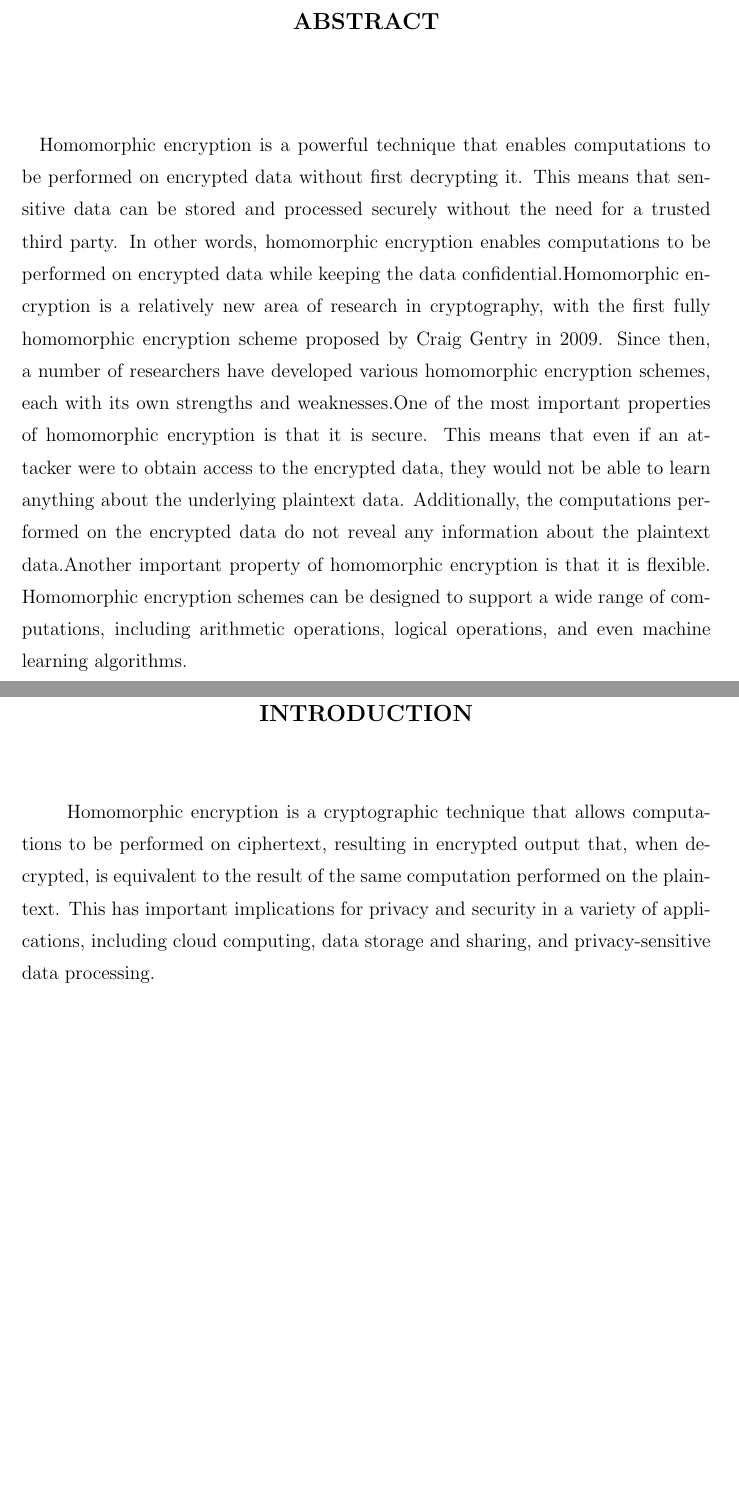
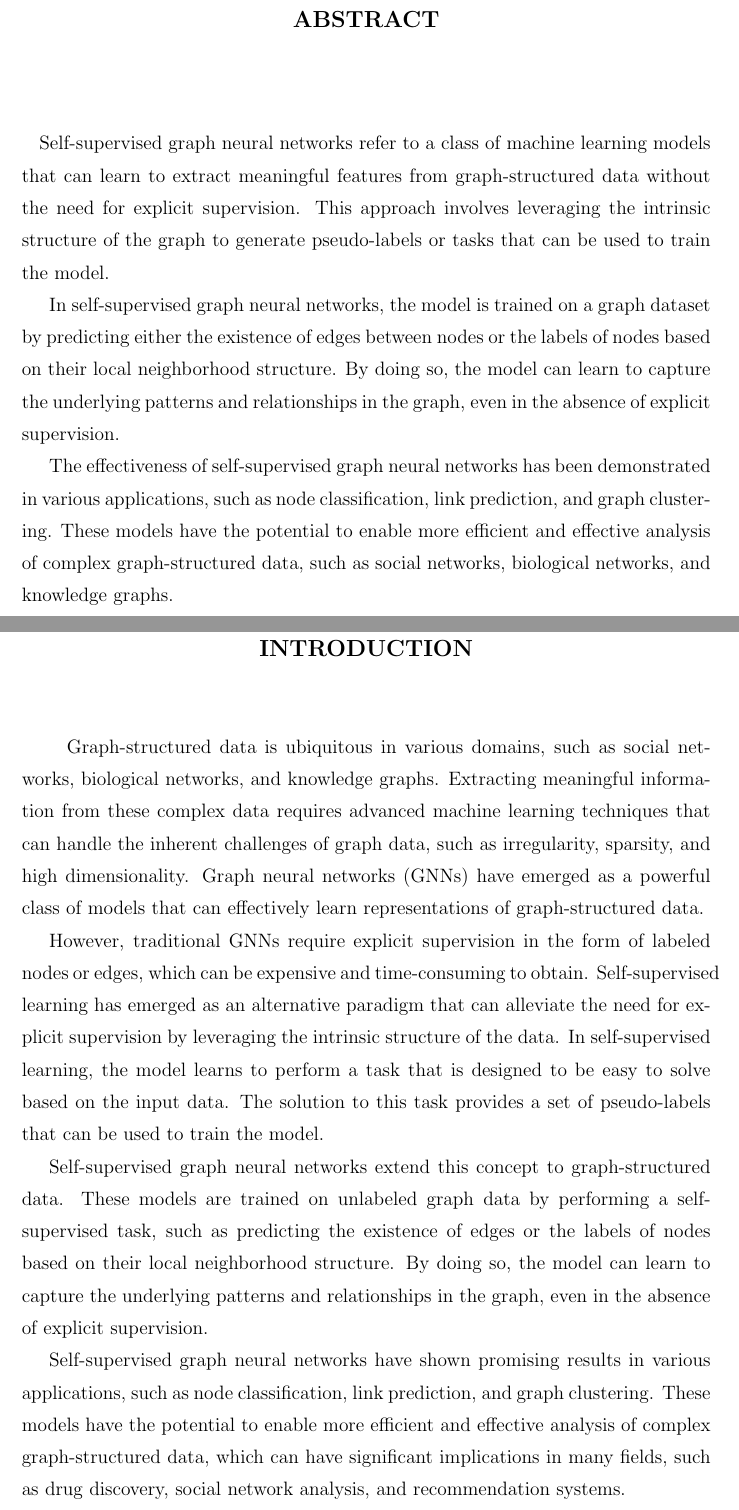
Before and after one commit to vishnusureshperumbavoor/seminar-report, a LaTeX document (ssgnn.tex): two parts of pages 2 and 4 of 14, joined at a grey line, cut at the place of the change, the shorter picture padded with empty space. Compiled offline with pdfLaTeX.

Commit message:
first commit

```diff
--- a/ssgnn.tex
+++ b/ssgnn.tex
@@ -21,7 +21,7 @@
 \renewcommand{\headrulewidth}{1pt}
 \renewcommand{\footrulewidth}{1pt}
 
-\lhead{\footnotesize{HOMOMORPHIC ENCRYPTION
+\lhead{\footnotesize{SELF SUPERVISED GRAPH NEURAL NETWORKS
 }}
 \rhead{}
 \lfoot{\footnotesize{Department of Computer Science \& Engg.}}
@@ -89,7 +89,11 @@
     \begin{abstract}
       \vspace{1.0cm}
 
- \paragraph{ }Homomorphic encryption is a powerful technique that enables computations to be performed on encrypted data without first decrypting it. This means that sensitive data can be stored and processed securely without the need for a trusted third party. In other words, homomorphic encryption enables computations to be performed on encrypted data while keeping the data confidential.Homomorphic encryption is a relatively new area of research in cryptography, with the first fully homomorphic encryption scheme proposed by Craig Gentry in 2009. Since then, a number of researchers have developed various homomorphic encryption schemes, each with its own strengths and weaknesses.One of the most important properties of homomorphic encryption is that it is secure. This means that even if an attacker were to obtain access to the encrypted data, they would not be able to learn anything about the underlying plaintext data. Additionally, the computations performed on the encrypted data do not reveal any information about the plaintext data.Another important property of homomorphic encryption is that it is flexible. Homomorphic encryption schemes can be designed to support a wide range of computations, including arithmetic operations, logical operations, and even machine learning algorithms.
+ \paragraph{ }Self-supervised graph neural networks refer to a class of machine learning models that can learn to extract meaningful features from graph-structured data without the need for explicit supervision. This approach involves leveraging the intrinsic structure of the graph to generate pseudo-labels or tasks that can be used to train the model.
+
+In self-supervised graph neural networks, the model is trained on a graph dataset by predicting either the existence of edges between nodes or the labels of nodes based on their local neighborhood structure. By doing so, the model can learn to capture the underlying patterns and relationships in the graph, even in the absence of explicit supervision.
+
+The effectiveness of self-supervised graph neural networks has been demonstrated in various applications, such as node classification, link prediction, and graph clustering. These models have the potential to enable more efficient and effective analysis of complex graph-structured data, such as social networks, biological networks, and knowledge graphs.
 \end{abstract}
 
   \tableofcontents
@@ -97,7 +101,13 @@
 
 \chapter{INTRODUCTION}
 
-\paragraph{}Homomorphic encryption is a cryptographic technique that allows computations to be performed on ciphertext, resulting in encrypted output that, when decrypted, is equivalent to the result of the same computation performed on the plaintext. This has important implications for privacy and security in a variety of applications, including cloud computing, data storage and sharing, and privacy-sensitive data processing.
+\paragraph{}Graph-structured data is ubiquitous in various domains, such as social networks, biological networks, and knowledge graphs. Extracting meaningful information from these complex data requires advanced machine learning techniques that can handle the inherent challenges of graph data, such as irregularity, sparsity, and high dimensionality. Graph neural networks (GNNs) have emerged as a powerful class of models that can effectively learn representations of graph-structured data.
+
+However, traditional GNNs require explicit supervision in the form of labeled nodes or edges, which can be expensive and time-consuming to obtain. Self-supervised learning has emerged as an alternative paradigm that can alleviate the need for explicit supervision by leveraging the intrinsic structure of the data. In self-supervised learning, the model learns to perform a task that is designed to be easy to solve based on the input data. The solution to this task provides a set of pseudo-labels that can be used to train the model.
+
+Self-supervised graph neural networks extend this concept to graph-structured data. These models are trained on unlabeled graph data by performing a self-supervised task, such as predicting the existence of edges or the labels of nodes based on their local neighborhood structure. By doing so, the model can learn to capture the underlying patterns and relationships in the graph, even in the absence of explicit supervision.
+
+Self-supervised graph neural networks have shown promising results in various applications, such as node classification, link prediction, and graph clustering. These models have the potential to enable more efficient and effective analysis of complex graph-structured data, which can have significant implications in many fields, such as drug discovery, social network analysis, and recommendation systems.
 
 \chapter{LITERATURE REVIEW}
 Homomorphic encryption has been the subject of research for several decades, with many different approaches proposed. One of the earliest proposals for homomorphic encryption was by Rivest, Adleman, and Dertouzos in 1978, who proposed the concept of "privacy homomorphisms" . Since then, a large body of research has been conducted on the topic, including the development of various homomorphic encryption schemes, such as fully homomorphic encryption and partially homomorphic encryption.
```
Also changed, not shown: ssgnn.pdf, ssgnn.tex (12 more changed lines), 2 other files.
